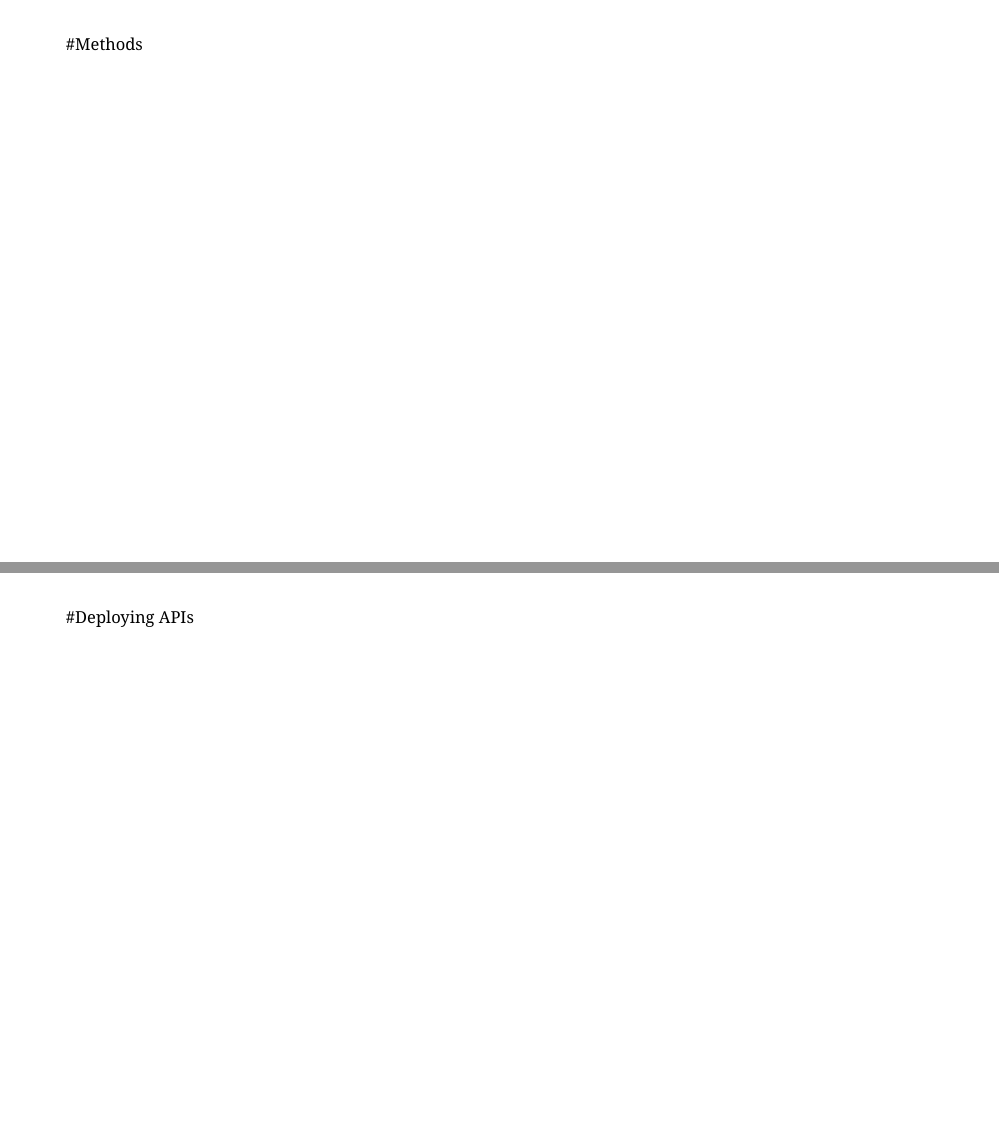
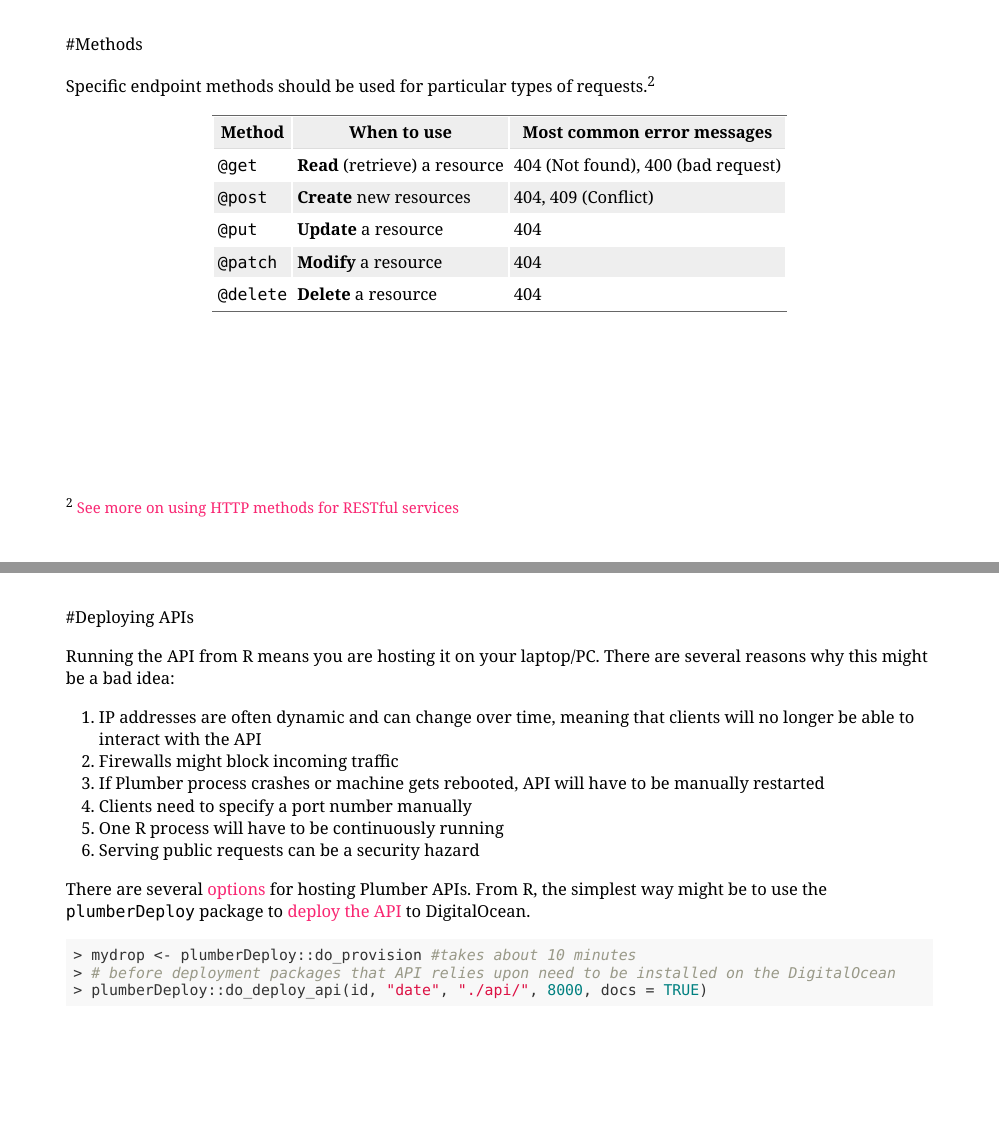
Before and after one commit to intro-to-data-science-21-workshop/04-HelenaBakic-CreatingAPIs-plumber, an R Markdown document (Creating APIs with plumber.Rmd): pages 11 and 13 of 14, joined at a grey line. Rendered offline with R 4.5, knitr and Pandoc, with nearby package versions; the slides are laid out offline by our stand-in for remark.js, each with all of its steps uncovered, in fonts that may differ from those the slides ask for, and without slide numbers, shadows or browser add-ons; some code elsewhere in the file could not run offline; a font, style sheet, LaTeX package, included part or bibliography that could not be used is replaced or left out.

Commit message:
Presentation changes -- added parsers, serializers, methods and deployment

````diff
--- a/Creating APIs with plumber.Rmd
+++ b/Creating APIs with plumber.Rmd
@@ -219,6 +252,21 @@ function(req, res){
 ---
 #Methods
 
+Specific endpoint methods should be used for particular types of requests.<sup>2</sup>
+
+
+
+Method | When to use | Most common error messages
+------------- | -------------| -------------|
+`@get` | **Read** (retrieve) a resource | 404 (Not found), 400 (bad request)
+`@post` | **Create** new resources | 404, 409 (Conflict)
+`@put` | **Update** a resource| 404
+`@patch` | **Modify** a resource | 404
+`@delete` | **Delete** a resource | 404
+
+
+
+.footnote[<sup>2</sup> [See more on using HTTP methods for RESTful services](https://www.restapitutorial.com/lessons/httpmethods.html)]
 
 ---
 #Parameters
@@ -226,6 +274,25 @@ function(req, res){
 
 ---
 #Deploying APIs
+
+Running the API from R means you are hosting it on your laptop/PC. There are several reasons why this might be a bad idea:
+
+1. IP addresses are often dynamic and can change over time, meaning that clients will no longer be able to interact with the API
+2. Firewalls might block incoming traffic
+3. If Plumber process crashes or machine gets rebooted, API will have to be manually restarted
+4. Clients need to specify a port number manually
+5. One R process will have to be continuously running
+6. Serving public requests can be a security hazard
+
+--
+
+There are several [options](https://www.rplumber.io/articles/hosting.html) for hosting Plumber APIs. From R, the simplest way might be to use the `plumberDeploy` package to [deploy the API](https://github.com/meztez/plumberDeploy) to DigitalOcean.
+
+```{r}
+mydrop <- plumberDeploy::do_provision #takes about 10 minutes
+# before deployment packages that API relies upon need to be installed on the DigitalOcean
+plumberDeploy::do_deploy_api(id, "date", "./api/", 8000, docs = TRUE)
+```
 
 ---
 #Where to go next?
````
Also changed, not shown: pics/api-serializer.PNG (added), Creating APIs with plumber.Rmd (41 more changed lines).
